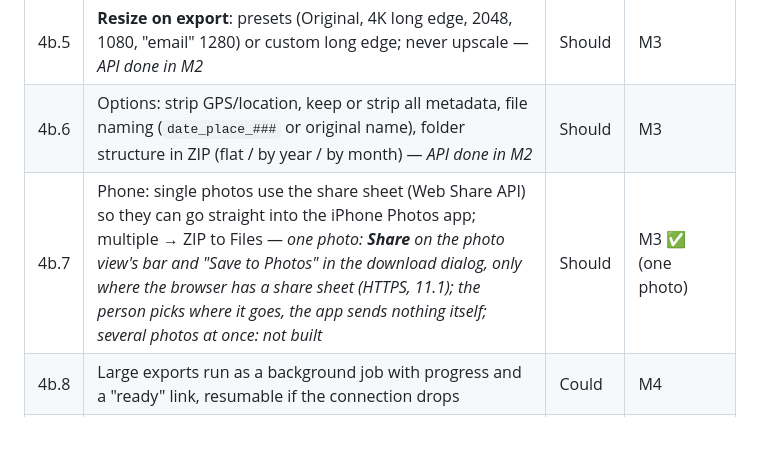
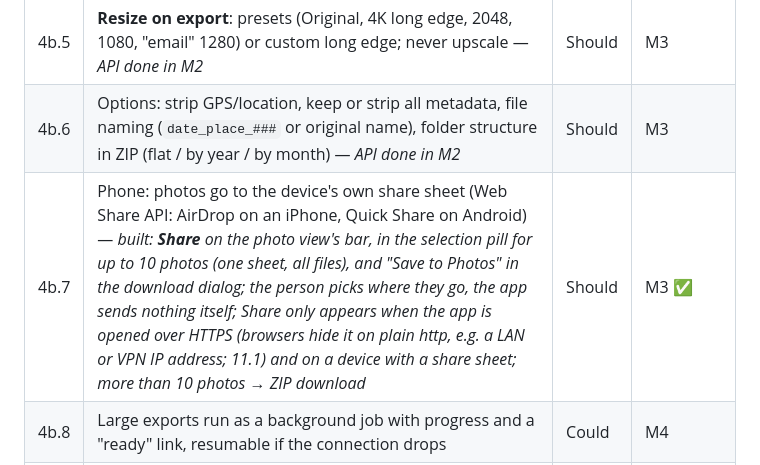
Before and after one commit to seedfourtytwo/PhotoManager, a Markdown page: docs/FEATURES.md, the part around the change. Drawn GitHub-style; blank space fills up the shorter version.

Commit message:
docs: Share from the selection pill, and only over HTTPS
Co-Authored-By: Claude Opus 5.5 <noreply@anthropic.com>

```diff
--- a/docs/FEATURES.md
+++ b/docs/FEATURES.md
@@ -99,7 +99,7 @@ copies down.
 | 4b.4 | **Format**: Original · JPEG (quality slider) · PNG · WebP; HEIC → JPEG is the common case — *API done in M2* | Should | M3 |
 | 4b.5 | **Resize on export**: presets (Original, 4K long edge, 2048, 1080, "email" 1280) or custom long edge; never upscale — *API done in M2* | Should | M3 |
 | 4b.6 | Options: strip GPS/location, keep or strip all metadata, file naming (`date_place_###` or original name), folder structure in ZIP (flat / by year / by month) — *API done in M2* | Should | M3 |
-| 4b.7 | Phone: single photos use the share sheet (Web Share API) so they can go straight into the iPhone Photos app; multiple → ZIP to Files — *one photo: **Share** on the photo view's bar and "Save to Photos" in the download dialog, only where the browser has a share sheet (HTTPS, 11.1); the person picks where it goes, the app sends nothing itself; several photos at once: not built* | Should | M3 ✅ (one photo) |
+| 4b.7 | Phone: photos go to the device's own share sheet (Web Share API: AirDrop on an iPhone, Quick Share on Android) — *built: **Share** on the photo view's bar, in the selection pill for up to 10 photos (one sheet, all files), and "Save to Photos" in the download dialog; the person picks where they go, the app sends nothing itself; Share only appears when the app is opened over HTTPS (browsers hide it on plain http, e.g. a LAN or VPN IP address; 11.1) and on a device with a share sheet; more than 10 photos → ZIP download* | Should | M3 ✅ |
 | 4b.8 | Large exports run as a background job with progress and a "ready" link, resumable if the connection drops | Could | M4 |
 | 4b.9 | Standalone converter: drop files in, get them back converted/resized (without importing them) | Could | M4 |
 
```
Also changed, not shown: docs/DESIGN_PRINCIPLES.md (+2 -1 lines), 1 other file.
